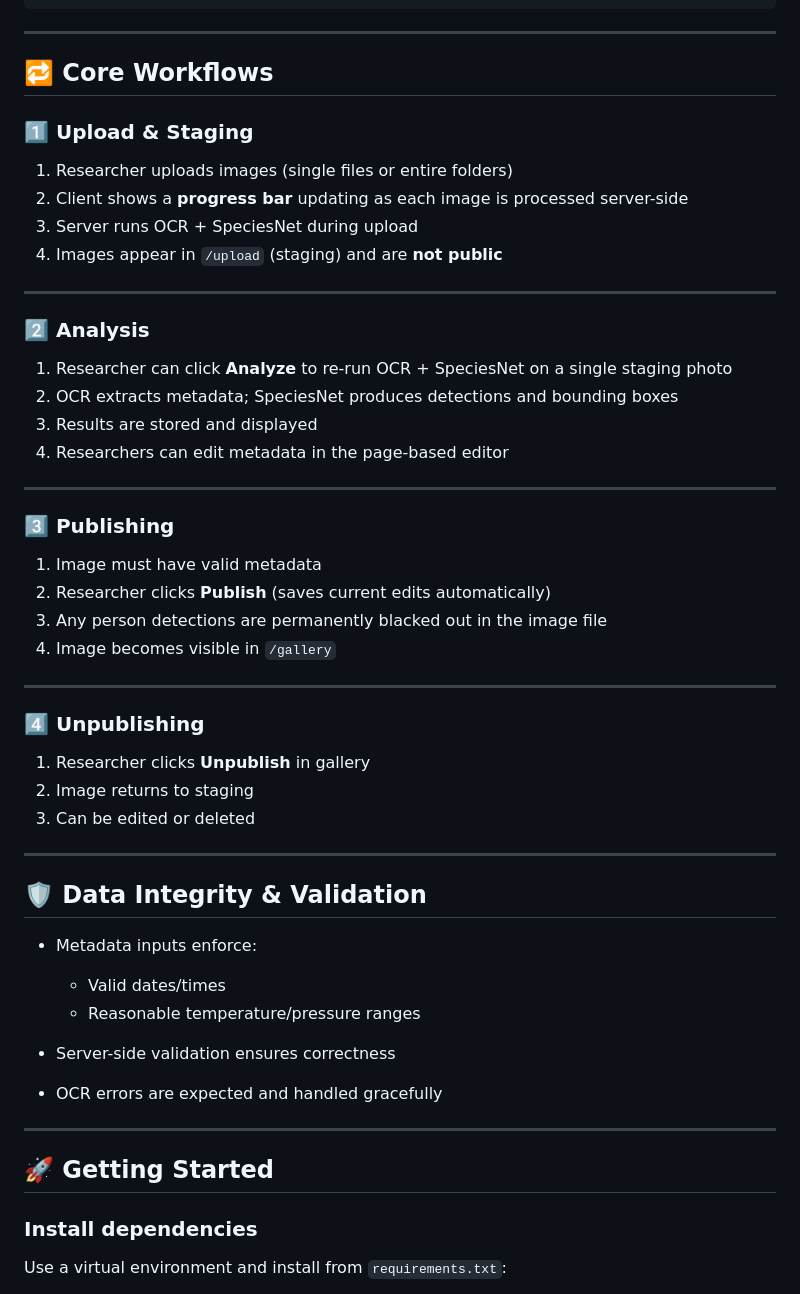
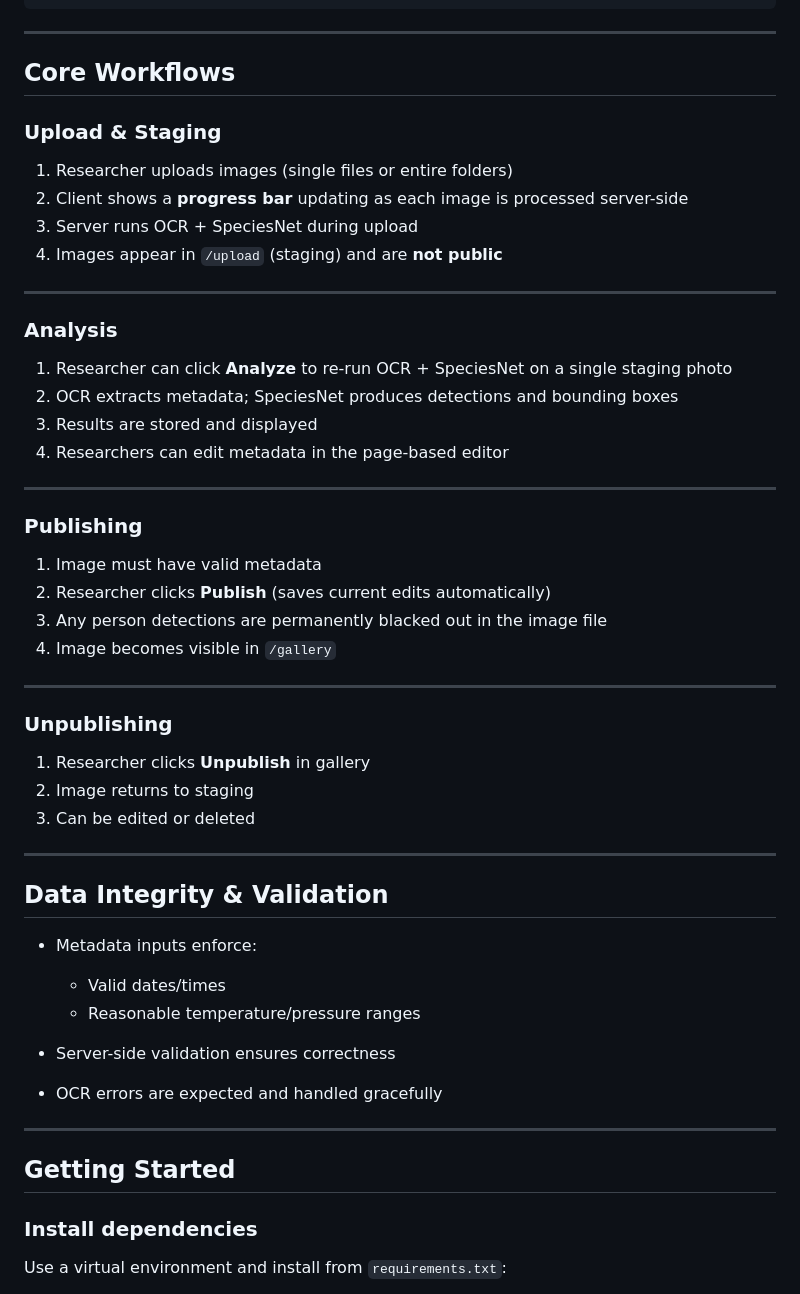
Before and after one commit to RyanEAA/django-trailcam-animal-tracker, a Markdown page: README.md, the part around one of its changes. Rendered like a GitHub page.

```diff
--- a/README.md
+++ b/README.md
@@ -159,9 +159,9 @@ django-trailcam-animal-tracker/
 
 ---
 
-## 🔁 Core Workflows
+## Core Workflows
 
-### 1️⃣ Upload & Staging
+### Upload & Staging
 
 1. Researcher uploads images (single files or entire folders)
 2. Client shows a **progress bar** updating as each image is processed server-side
@@ -170,7 +170,7 @@ django-trailcam-animal-tracker/
 
 ---
 
-### 2️⃣ Analysis
+### Analysis
 
 1. Researcher can click **Analyze** to re-run OCR + SpeciesNet on a single staging photo
 2. OCR extracts metadata; SpeciesNet produces detections and bounding boxes
@@ -179,7 +179,7 @@ django-trailcam-animal-tracker/
 
 ---
 
-### 3️⃣ Publishing
+### Publishing
 
 1. Image must have valid metadata
 2. Researcher clicks **Publish** (saves current edits automatically)
@@ -188,7 +188,7 @@ django-trailcam-animal-tracker/
 
 ---
 
-### 4️⃣ Unpublishing
+### Unpublishing
 
 1. Researcher clicks **Unpublish** in gallery
 2. Image returns to staging
@@ -196,7 +196,7 @@ django-trailcam-animal-tracker/
 
 ---
 
-## 🛡️ Data Integrity & Validation
+## Data Integrity & Validation
 
 * Metadata inputs enforce:
 
@@ -207,7 +207,7 @@ django-trailcam-animal-tracker/
 
 ---
 
-## 🚀 Getting Started
+## Getting Started
 
 ### Install dependencies
 
```
Also changed, not shown: other parts of README.md (+16 -16 lines).
